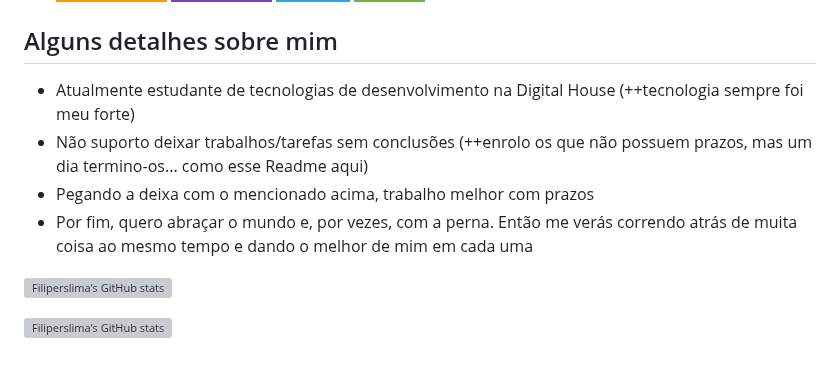
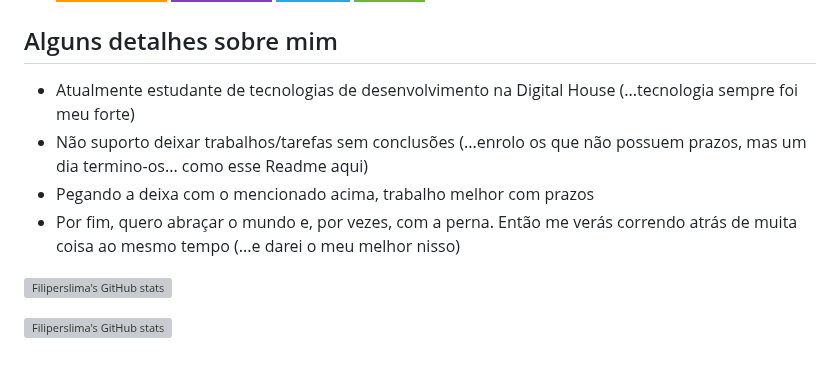
Before and after one commit to filiperslima/filiperslima, a Markdown page: README.md, the part around the change. GitHub-like rendering; badges without logos; grey boxes are pictures that could not be loaded.

```diff
--- a/README.md
+++ b/README.md
@@ -45,10 +45,10 @@ Here are some ideas to get you started:
 ## Alguns detalhes sobre mim
 
 <ul>
- <li>Atualmente estudante de tecnologias de desenvolvimento na Digital House (++tecnologia sempre foi meu forte)</li>
- <li>Não suporto deixar trabalhos/tarefas sem conclusões (++enrolo os que não possuem prazos, mas um dia termino-os... como esse Readme aqui)</li>
+ <li>Atualmente estudante de tecnologias de desenvolvimento na Digital House (...tecnologia sempre foi meu forte)</li>
+ <li>Não suporto deixar trabalhos/tarefas sem conclusões (...enrolo os que não possuem prazos, mas um dia termino-os... como esse Readme aqui)</li>
  <li>Pegando a deixa com o mencionado acima, trabalho melhor com prazos</li>
- <li> Por fim, quero abraçar o mundo e, por vezes, com a perna. Então me verás correndo atrás de muita coisa ao mesmo tempo e dando o melhor de mim em cada uma </li>
+ <li> Por fim, quero abraçar o mundo e, por vezes, com a perna. Então me verás correndo atrás de muita coisa ao mesmo tempo (...e darei o meu melhor nisso)</li>
 </ul>
 
  [![Filiperslima's GitHub stats](https://github-profile-summary-cards.vercel.app/api/cards/profile-details?username=filiperslima)](https://github.com/filiperslima/github-readme-stats)
```
